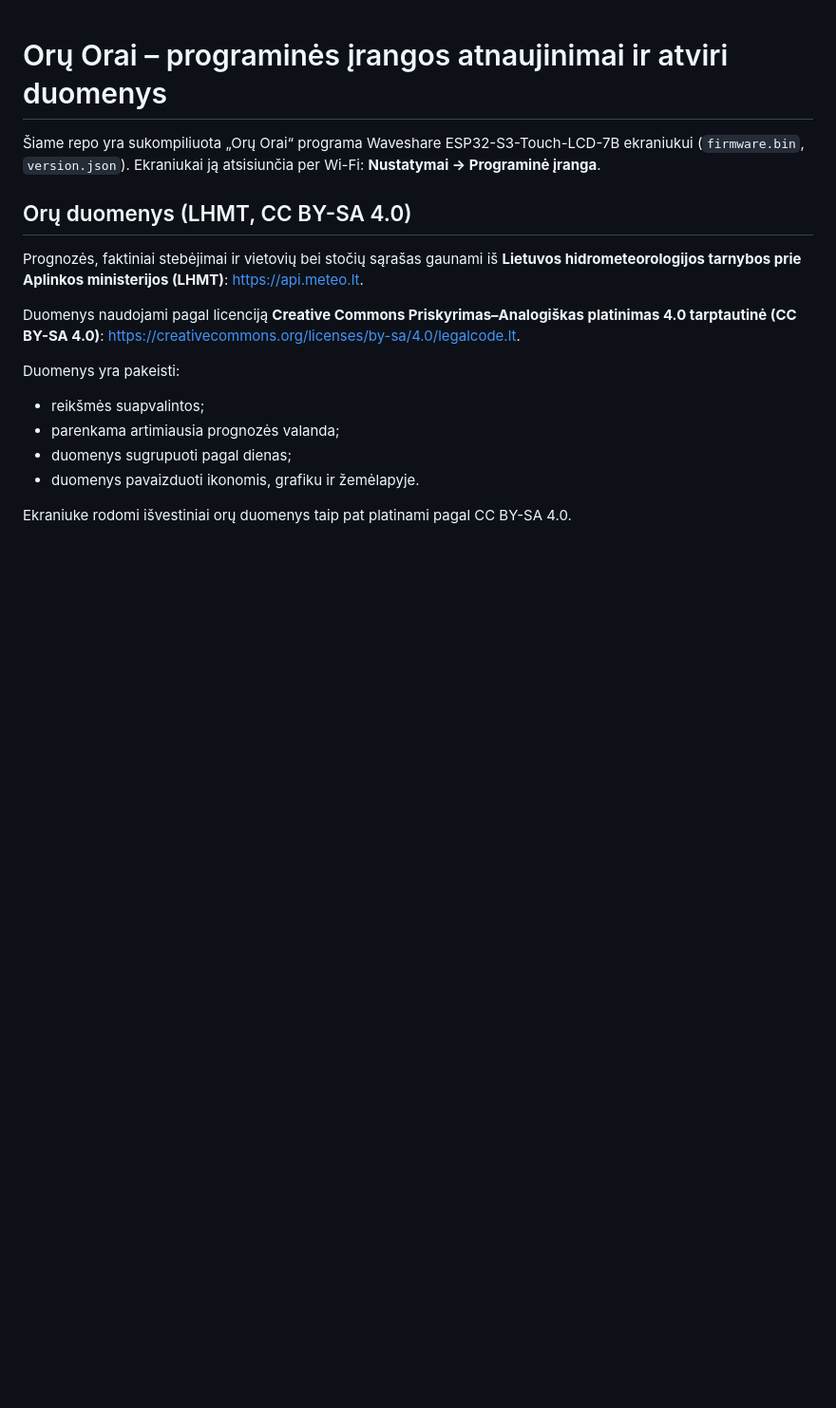
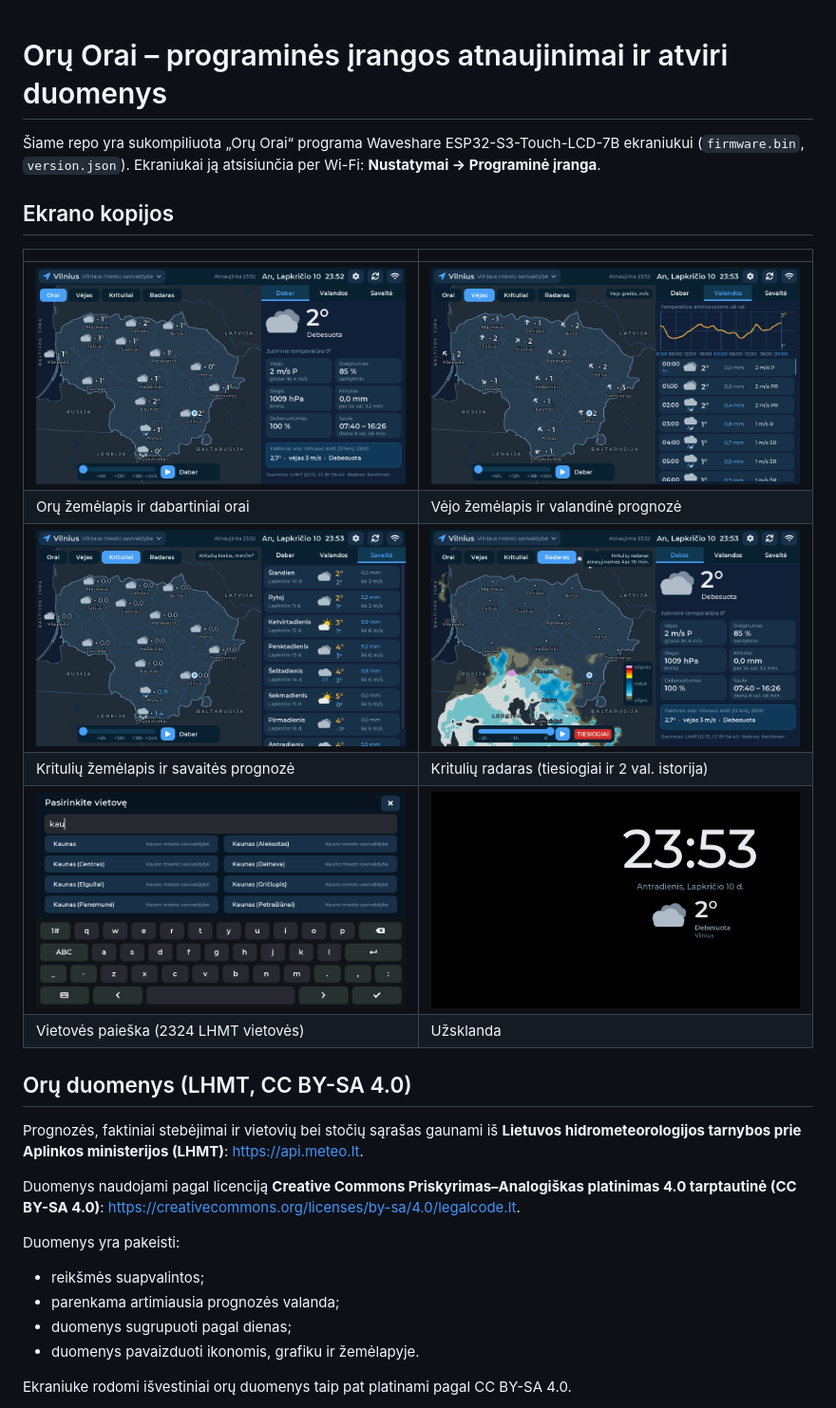
Before and after one commit to G32X/oru-orai-firmware, a Markdown page: README.md, the part around the change. Shown at 95% size. GitHub-like rendering; pictures changed too: screenshots/01-orai.png (added), screenshots/02-vejas-valandos.png (added), screenshots/03-krituliai-savaite.png (added); blank space fills up the shorter version.

```diff
--- a/README.md
+++ b/README.md
@@ -2,6 +2,17 @@
 
 Šiame repo yra sukompiliuota „Orų Orai“ programa Waveshare ESP32-S3-Touch-LCD-7B ekraniukui (`firmware.bin`, `version.json`).
 Ekraniukai ją atsisiunčia per Wi-Fi: **Nustatymai → Programinė įranga**.
+
+## Ekrano kopijos
+
+| | |
+|---|---|
+| ![Orai](screenshots/01-orai.png) | ![Vėjas ir valandinė prognozė](screenshots/02-vejas-valandos.png) |
+| Orų žemėlapis ir dabartiniai orai | Vėjo žemėlapis ir valandinė prognozė |
+| ![Krituliai ir savaitė](screenshots/03-krituliai-savaite.png) | ![Radaras](screenshots/04-radaras.png) |
+| Kritulių žemėlapis ir savaitės prognozė | Kritulių radaras (tiesiogiai ir 2 val. istorija) |
+| ![Paieška](screenshots/05-paieska.png) | ![Užsklanda](screenshots/06-uzsklanda.png) |
+| Vietovės paieška (2324 LHMT vietovės) | Užsklanda |
 
 ## Orų duomenys (LHMT, CC BY-SA 4.0)
 
```
Also changed, not shown: NOTICE.md (+2 -1 lines), 5 other files.
